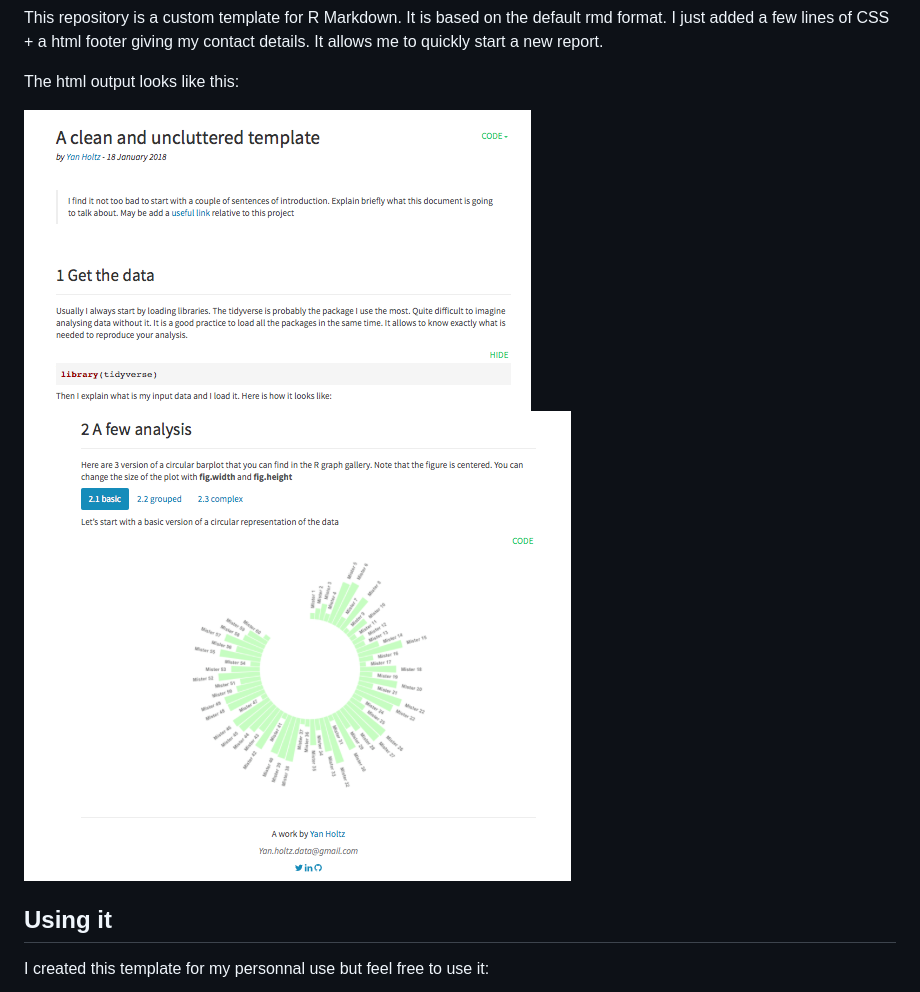
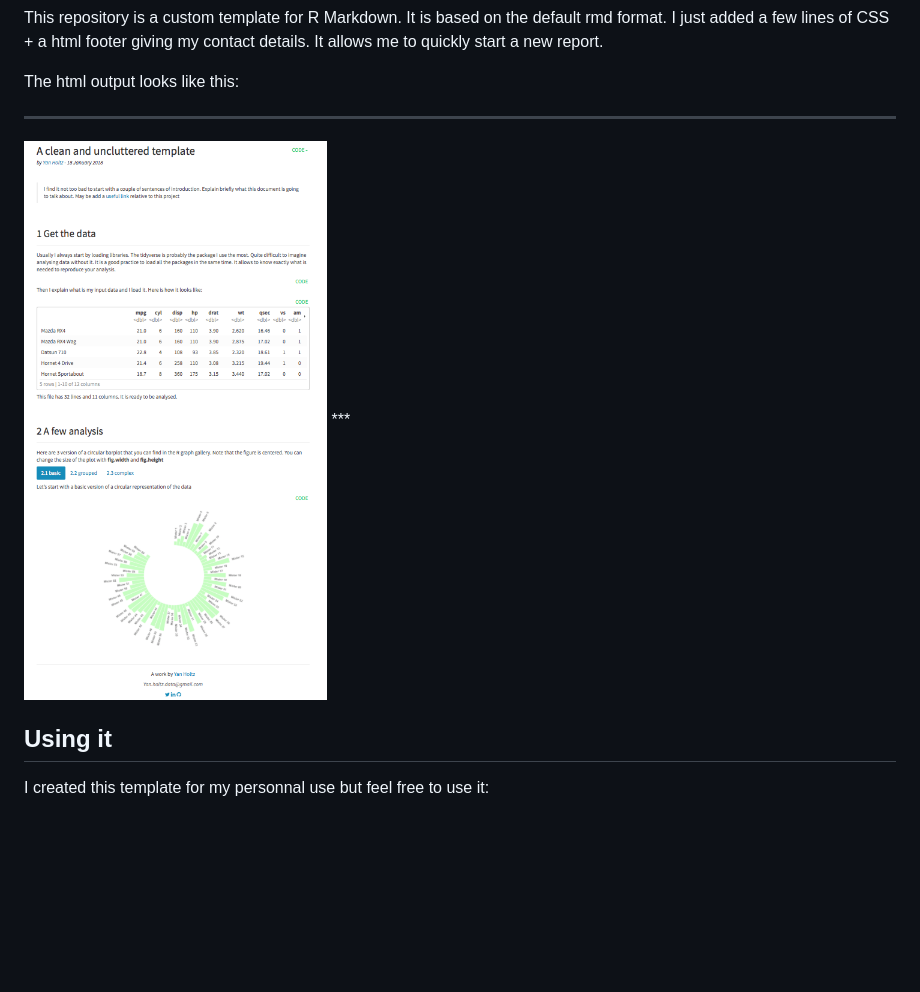
Before and after one commit to holtzy/epuRate, a Markdown page: README.md, the part around the change. Drawn GitHub-style; pictures changed too: screenshot1.png, screenshot2.png (deleted); blank space fills up the shorter version.

Commit message:
Small change readme

```diff
--- a/README.md
+++ b/README.md
@@ -11,9 +11,9 @@ This repository is a custom template for R Markdown. It is based on the default
 
 The html output looks like this:
 
-
+***
 <img align="center" src="screenshot1.png">
-<img align="center" src="screenshot2.png">
+***
 
 
 Using it
```
